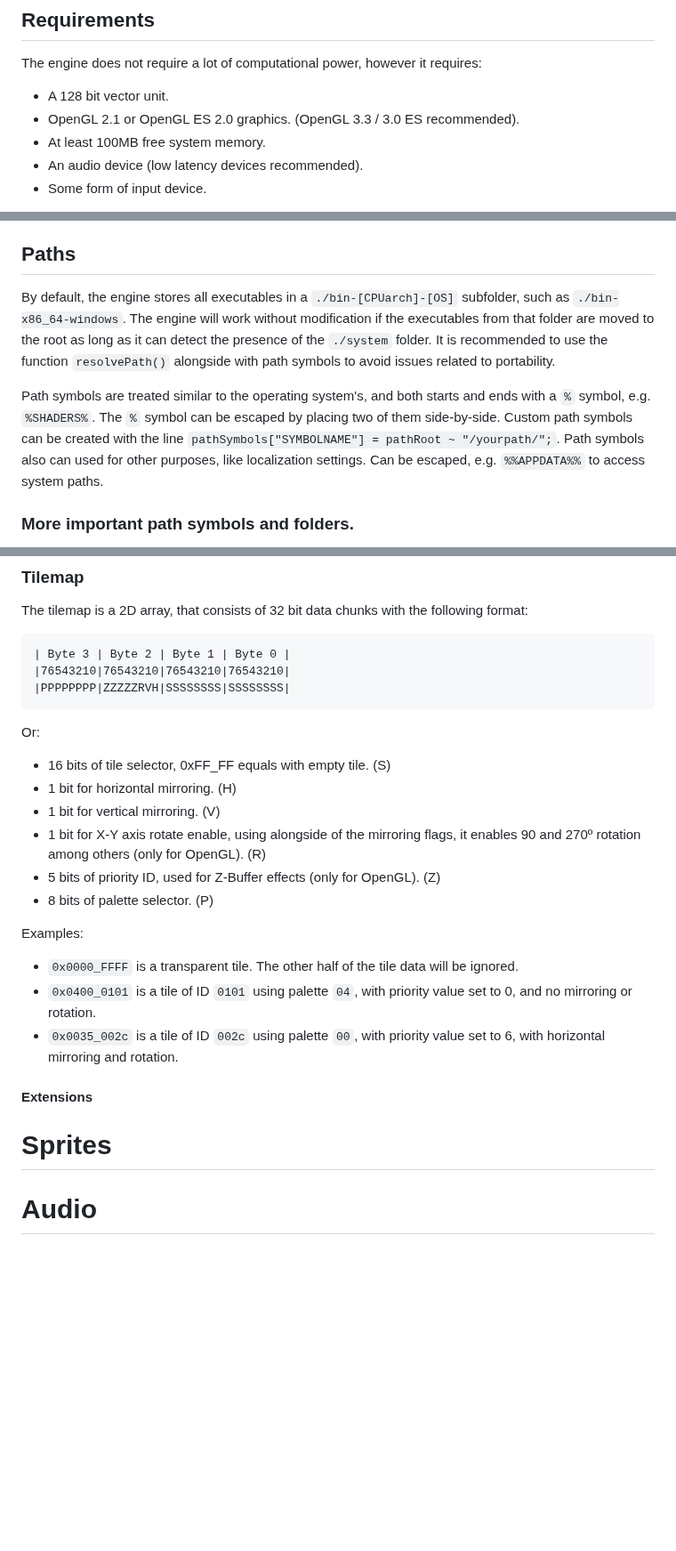
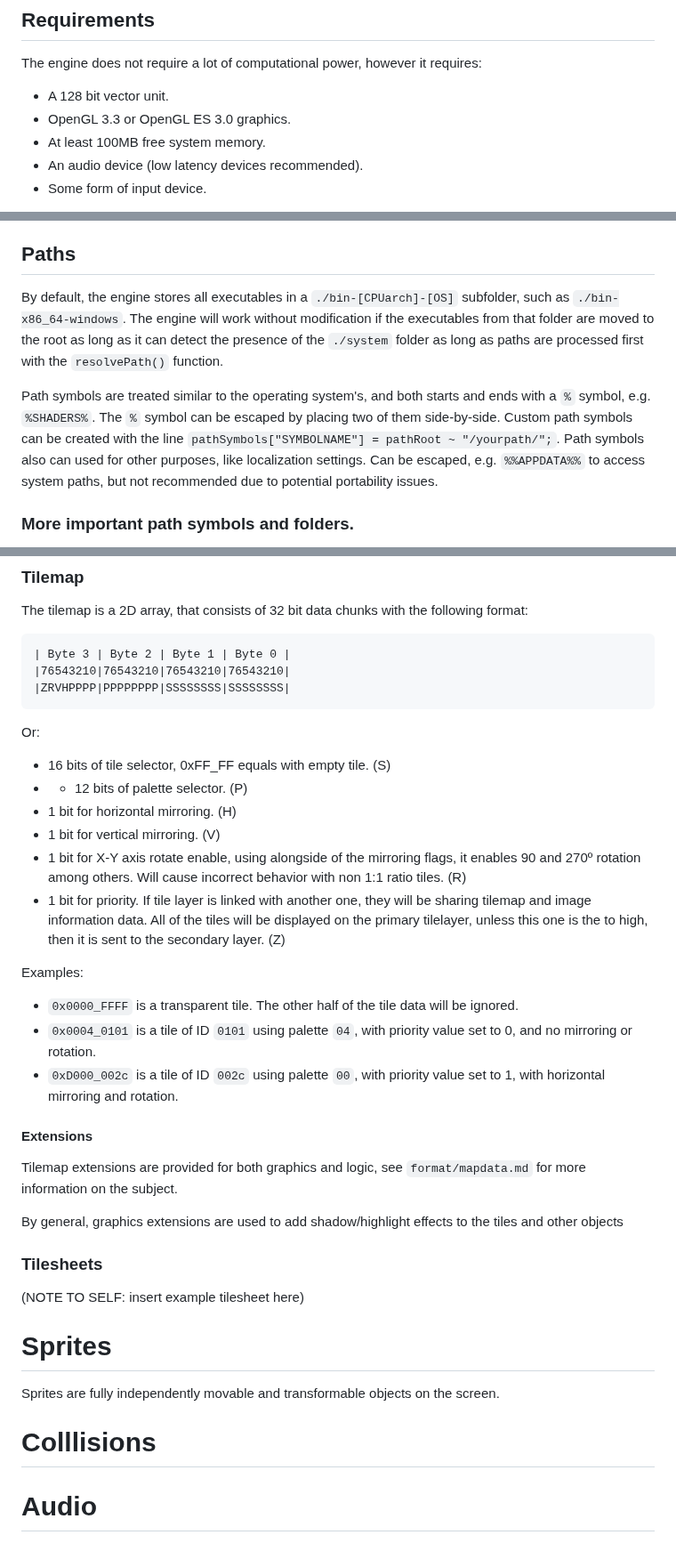
Before and after one commit to ZILtoid1991/pixelperfectengine, a Markdown page: docs/manual_new.md, 3 parts joined by grey strips. Shown at 89% size. GitHub-like rendering; blank space fills up the shorter version.

````diff
--- a/docs/manual_new.md
+++ b/docs/manual_new.md
@@ -34,7 +33,7 @@ You can also donate your testing time, knowledge, and coding directly to the eng
 The engine does not require a lot of computational power, however it requires:
 
 * A 128 bit vector unit.
-* OpenGL 2.1 or OpenGL ES 2.0 graphics. (OpenGL 3.3 / 3.0 ES recommended).
+* OpenGL 3.3 or OpenGL ES 3.0 graphics.
 * At least 100MB free system memory.
 * An audio device (low latency devices recommended).
 * Some form of input device.
@@ -61,9 +60,9 @@ As an alternative to VSCode, Kate is recommended. You'll need to install serve-d
 
 ## Paths
 
-By default, the engine stores all executables in a `./bin-[CPUarch]-[OS]` subfolder, such as `./bin-x86_64-windows`. The engine will work without modification if the executables from that folder are moved to the root as long as it can detect the presence of the `./system` folder. It is recommended to use the function `resolvePath()` alongside with path symbols to avoid issues related to portability.
+By default, the engine stores all executables in a `./bin-[CPUarch]-[OS]` subfolder, such as `./bin-x86_64-windows`. The engine will work without modification if the executables from that folder are moved to the root as long as it can detect the presence of the `./system` folder as long as paths are processed first with the `resolvePath()` function.
 
-Path symbols are treated similar to the operating system's, and both starts and ends with a `%` symbol, e.g. `%SHADERS%`. The `%` symbol can be escaped by placing two of them side-by-side. Custom path symbols can be created with the line `pathSymbols["SYMBOLNAME"] = pathRoot ~ "/yourpath/";`. Path symbols also can used for other purposes, like localization settings. Can be escaped, e.g. `%%APPDATA%%` to access system paths.
+Path symbols are treated similar to the operating system's, and both starts and ends with a `%` symbol, e.g. `%SHADERS%`. The `%` symbol can be escaped by placing two of them side-by-side. Custom path symbols can be created with the line `pathSymbols["SYMBOLNAME"] = pathRoot ~ "/yourpath/";`. Path symbols also can used for other purposes, like localization settings. Can be escaped, e.g. `%%APPDATA%%` to access system paths, but not recommended due to potential portability issues.
 
 ### More important path symbols and folders.
 
@@ -98,27 +97,41 @@ The tilemap is a 2D array, that consists of 32 bit data chunks with the followin
 ```
 | Byte 3 | Byte 2 | Byte 1 | Byte 0 |
 |76543210|76543210|76543210|76543210|
-|PPPPPPPP|ZZZZZRVH|SSSSSSSS|SSSSSSSS|
+|ZRVHPPPP|PPPPPPPP|SSSSSSSS|SSSSSSSS|
 ```
 
 Or:
 
 * 16 bits of tile selector, 0xFF_FF equals with empty tile. (S)
+* * 12 bits of palette selector. (P)
 * 1 bit for horizontal mirroring. (H)
 * 1 bit for vertical mirroring. (V)
-* 1 bit for X-Y axis rotate enable, using alongside of the mirroring flags, it enables 90 and 270º rotation among others (only for OpenGL). (R)
-* 5 bits of priority ID, used for Z-Buffer effects (only for OpenGL). (Z)
-* 8 bits of palette selector. (P)
+* 1 bit for X-Y axis rotate enable, using alongside of the mirroring flags, it enables 90 and 270º rotation among others. Will cause incorrect behavior with non 1:1 ratio tiles. (R)
+* 1 bit for priority. If tile layer is linked with another one, they will be sharing tilemap and image information data. All of the tiles will be displayed on the primary tilelayer, unless this one is the to high, then it is sent to the secondary layer. (Z)
 
 Examples:
 
 * `0x0000_FFFF` is a transparent tile. The other half of the tile data will be ignored.
-* `0x0400_0101` is a tile of ID `0101` using palette `04`, with priority value set to 0, and no mirroring or rotation.
-* `0x0035_002c` is a tile of ID `002c` using palette `00`, with priority value set to 6, with horizontal mirroring and rotation.
+* `0x0004_0101` is a tile of ID `0101` using palette `04`, with priority value set to 0, and no mirroring or rotation.
+* `0xD000_002c` is a tile of ID `002c` using palette `00`, with priority value set to 1, with horizontal mirroring and rotation.
 
 #### Extensions
 
+Tilemap extensions are provided for both graphics and logic, see `format/mapdata.md` for more information on the subject.
+
+By general, graphics extensions are used to add shadow/highlight effects to the tiles and other objects
+
+### Tilesheets
+
+(NOTE TO SELF: insert example tilesheet here)
+
+
+
 # Sprites
+
+Sprites are fully independently movable and transformable objects on the screen.
+
+# Colllisions
 
 # Audio
 
````
Also changed, not shown: other parts of docs/manual_new.md (+2 -3 lines).
